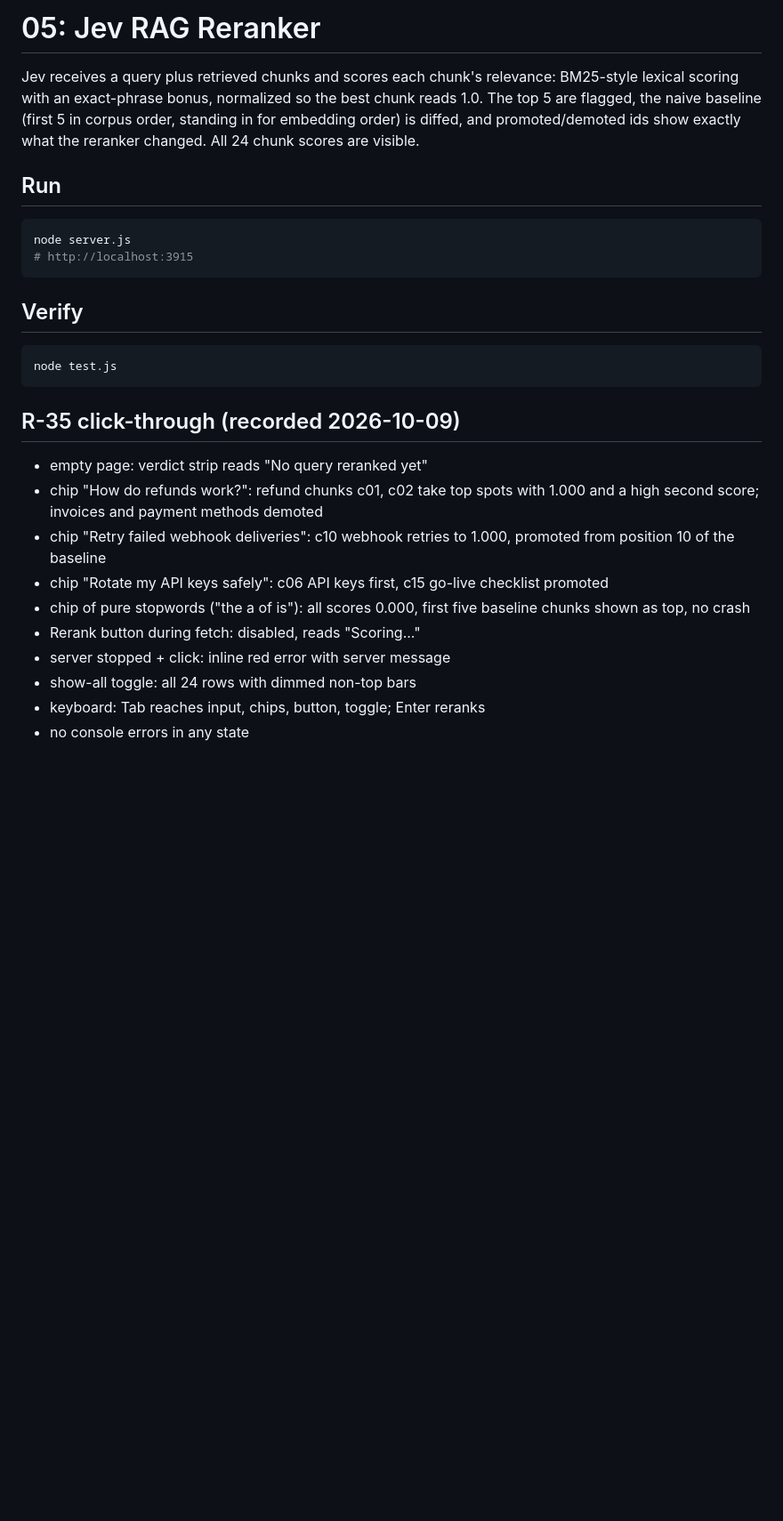
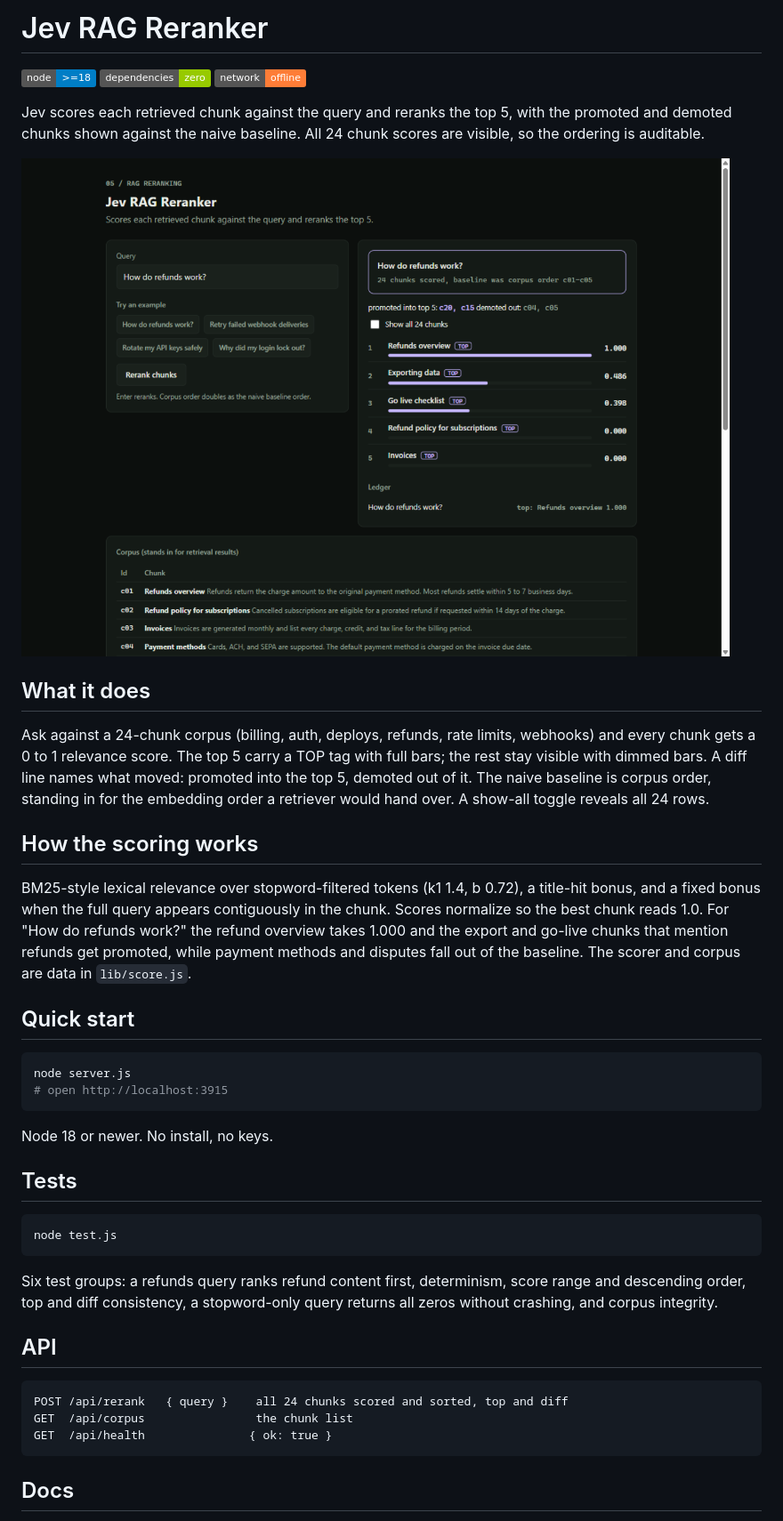
Before and after one commit to trytotest13/RAG-Reranker, a Markdown page: README.md, the part around the change printed below. Shown: that part at 89% size. GitHub-like rendering; pictures changed too: docs/screenshot.png (added); badges without logos; blank space fills up the shorter version.

Commit message:
Add screenshots and portfolio-linked READMEs
Each project README now embeds a live screenshot (docs/screenshot.png),
shows the scoring tables, and links to the four sibling repos. Screenshots
captured from the running apps in a populated state.

````diff
--- a/README.md
+++ b/README.md
@@ -1,34 +1,59 @@
-# 05: Jev RAG Reranker
+# Jev RAG Reranker
 
-Jev receives a query plus retrieved chunks and scores each chunk's relevance:
-BM25-style lexical scoring with an exact-phrase bonus, normalized so the best
-chunk reads 1.0. The top 5 are flagged, the naive baseline (first 5 in corpus
-order, standing in for embedding order) is diffed, and promoted/demoted ids
-show exactly what the reranker changed. All 24 chunk scores are visible.
+[![Node](https://img.shields.io/badge/node-%3E%3D18-blue)](https://nodejs.org)
+[![Dependencies](https://img.shields.io/badge/dependencies-zero-green)](#)
+[![Network](https://img.shields.io/badge/network-offline-orange)](#)
 
-## Run
+Jev scores each retrieved chunk against the query and reranks the top 5, with
+the promoted and demoted chunks shown against the naive baseline. All 24 chunk
+scores are visible, so the ordering is auditable.
+
+![Jev RAG Reranker promoting refund chunks over the naive baseline](docs/screenshot.png)
+
+## What it does
+
+Ask against a 24-chunk corpus (billing, auth, deploys, refunds, rate limits,
+webhooks) and every chunk gets a 0 to 1 relevance score. The top 5 carry a TOP
+tag with full bars; the rest stay visible with dimmed bars. A diff line names
+what moved: promoted into the top 5, demoted out of it. The naive baseline is
+corpus order, standing in for the embedding order a retriever would hand over.
+A show-all toggle reveals all 24 rows.
+
+## How the scoring works
+
+BM25-style lexical relevance over stopword-filtered tokens (k1 1.4, b 0.72),
+a title-hit bonus, and a fixed bonus when the full query appears contiguously
+in the chunk. Scores normalize so the best chunk reads 1.0. For "How do
+refunds work?" the refund overview takes 1.000 and the export and go-live
+chunks that mention refunds get promoted, while payment methods and disputes
+fall out of the baseline. The scorer and corpus are data in `lib/score.js`.
+
+## Quick start
+
 ```bash
 node server.js
-# http://localhost:3915
+# open http://localhost:3915
 ```
 
-## Verify
+Node 18 or newer. No install, no keys.
+
+## Tests
+
 ```bash
 node test.js
 ```
 
-## R-35 click-through (recorded 2026-10-09)
-- empty page: verdict strip reads "No query reranked yet"
-- chip "How do refunds work?": refund chunks c01, c02 take top spots with
-  1.000 and a high second score; invoices and payment methods demoted
-- chip "Retry failed webhook deliveries": c10 webhook retries to 1.000,
-  promoted from position 10 of the baseline
-- chip "Rotate my API keys safely": c06 API keys first, c15 go-live checklist
-  promoted
-- chip of pure stopwords ("the a of is"): all scores 0.000, first five
-  baseline chunks shown as top, no crash
-- Rerank button during fetch: disabled, reads "Scoring..."
-- server stopped + click: inline red error with server message
-- show-all toggle: all 24 rows with dimmed non-top bars
-- keyboard: Tab reaches input, chips, button, toggle; Enter reranks
-- no console errors in any state
+Six test groups: a refunds query ranks refund content first, determinism,
+score range and descending order, top and diff consistency, a stopword-only
+query returns all zeros without crashing, and corpus integrity.
+
+## API
+
+```
+POST /api/rerank   { query }    all 24 chunks scored and sorted, top and diff
+GET  /api/corpus                the chunk list
+GET  /api/health               { ok: true }
+```
+
+## Docs
+
````
Also changed, not shown: other parts of README.md (+14 -0 lines).
